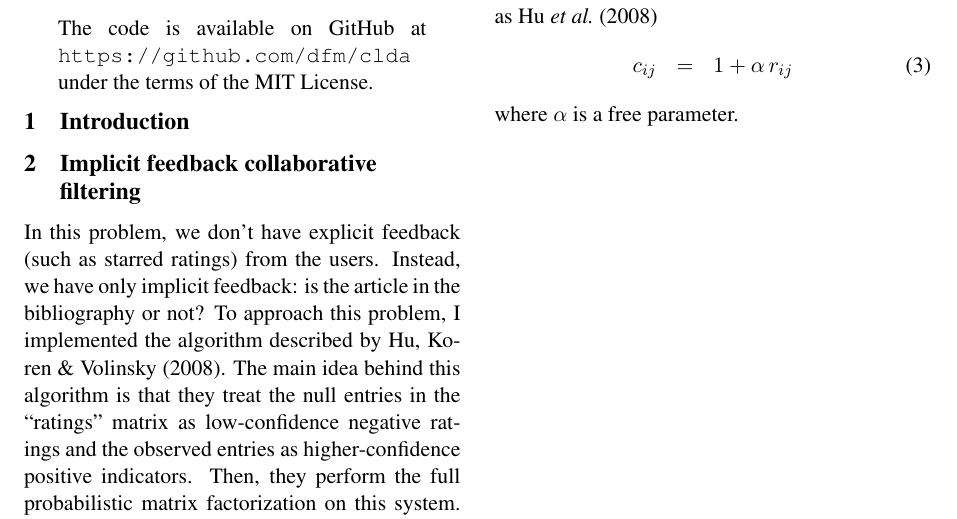
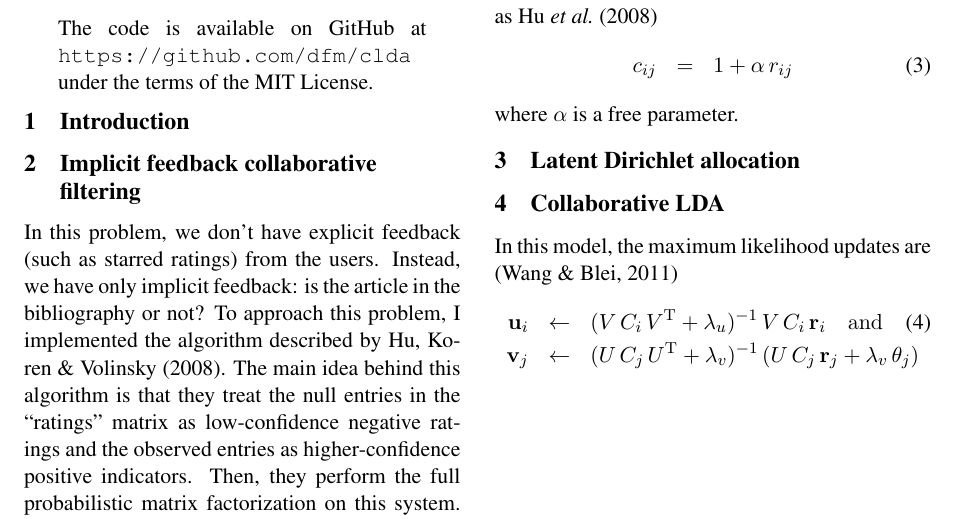
Before and after one commit to dfm/clda, a LaTeX paper (document/project.tex): part of page 1 of 2, cut so that both start at the same text. Compiled offline with pdfLaTeX.

Commit message:
adding equations for CLDA

```diff
--- a/document/project.tex
+++ b/document/project.tex
@@ -79,6 +79,19 @@ c_{ij} &=& 1+\alpha\,r_{ij}
 \end{eqnarray}
 where $\alpha$ is a free parameter.
 
+\section{Latent Dirichlet allocation}
+
+\section{Collaborative LDA}
+
+In this model, the maximum likelihood updates are \cite{ctr}
+\begin{eqnarray}
+\mathbf{u}_i &\gets& (V\,C_i\,V^\mathrm{T}+\lambda_u)^{-1}\,
+                     V\,C_i\,\mathbf{r}_i
+\quad \mathrm{and} \\
+\mathbf{v}_j &\gets& (U\,C_j\,U^\mathrm{T} + \lambda_v)^{-1}\,(U\,C_j\,
+                     \mathbf{r}_j + \lambda_v\,\theta_j) \nonumber
+\end{eqnarray}
+
 \newpage
 \begin{multicols}{2}
 \begin{figure*}
```
